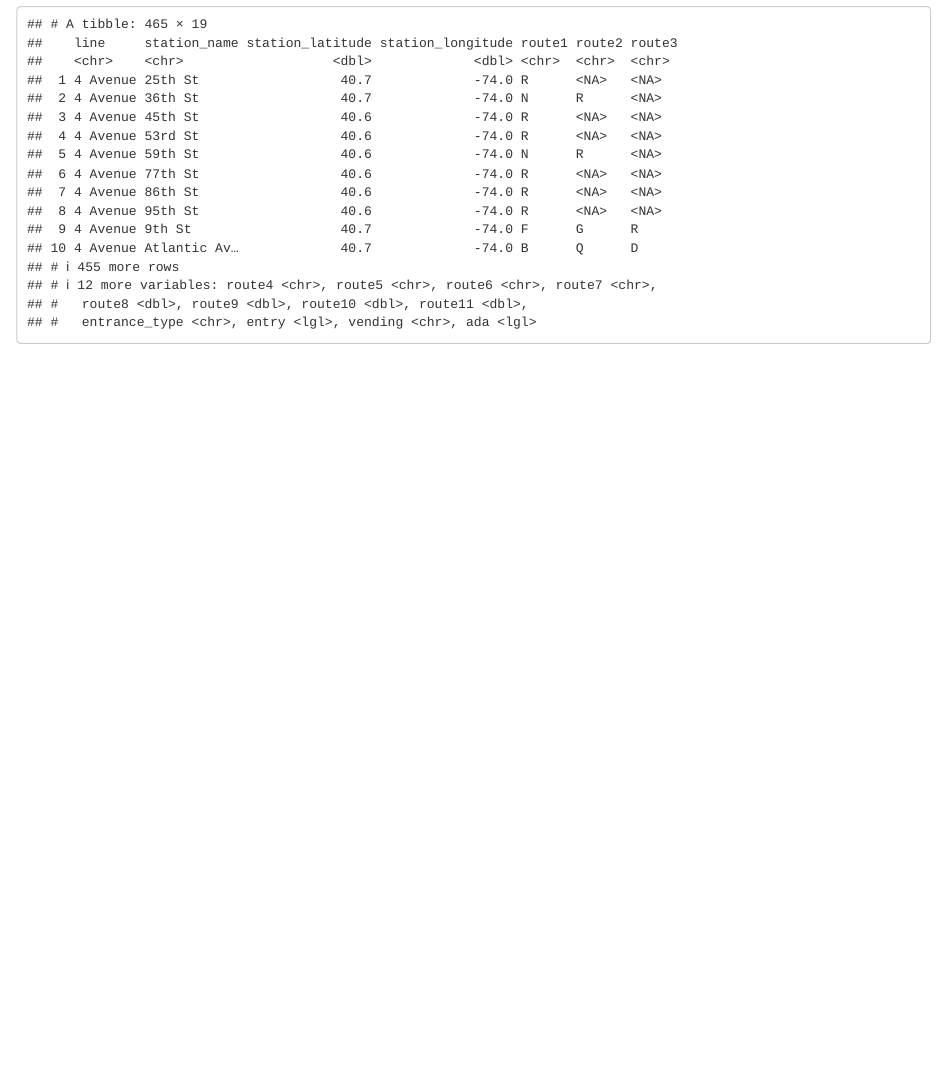
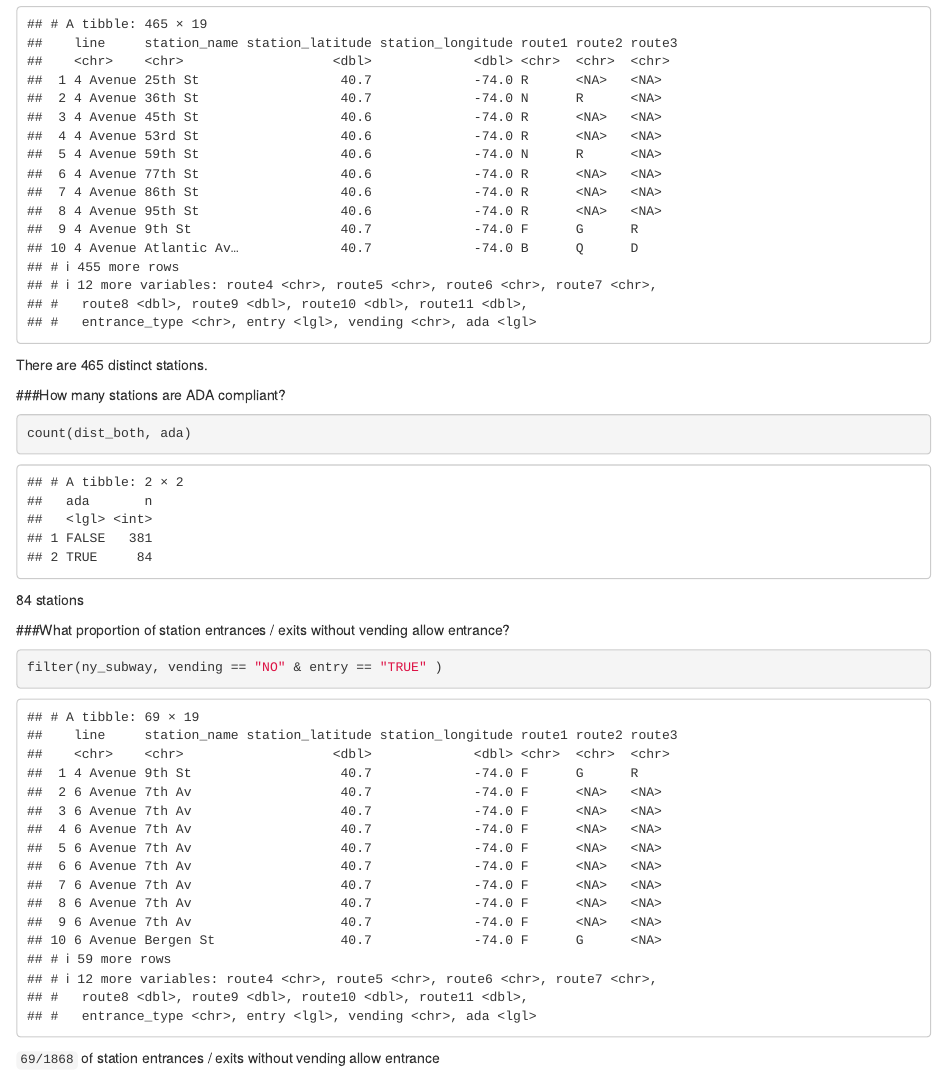
Before and after one commit to mrunqi/p8105_hw2_rm3609, an R Markdown document (p8105_hw2_rm3609.Rmd): the page in a window 1100 px wide, from 1440 px down. Rendered offline with R 4.5, knitr and Pandoc, with nearby package versions; column names are cleaned by a stand-in for the janitor package.

Commit message:
#How many stations are ADA compliant?What proportion of station entrances / exits without vending allow entrance?

````diff
--- a/p8105_hw2_rm3609.Rmd
+++ b/p8105_hw2_rm3609.Rmd
@@ -37,3 +37,17 @@ The data is not tidy yet. Some column names contain variable.
 dist_both = distinct(ny_subway, line, station_name, .keep_all = TRUE )
 dist_both
 ```
+There are 465 distinct stations.
+
+###How many stations are ADA compliant?
+```{r}
+count(dist_both, ada)
+```
+84 stations
+
+###What proportion of station entrances / exits without vending allow entrance?
+```{r}
+filter(ny_subway, vending == "NO" & entry == "TRUE" )
+
+```
+`69/1868` of station entrances / exits without vending allow entrance
````
Also changed, not shown: p8105_hw2_rm3609.html.
